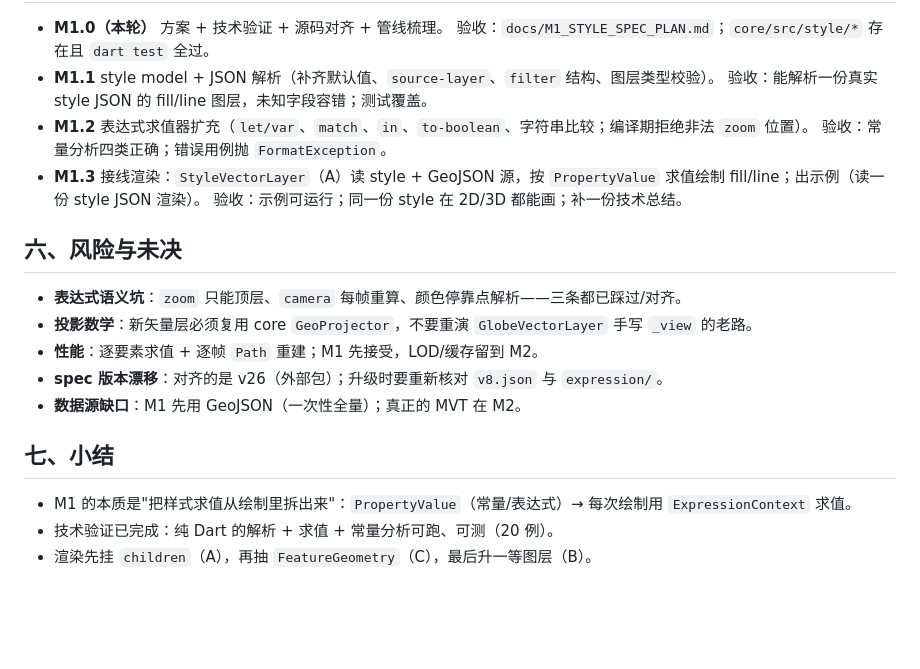
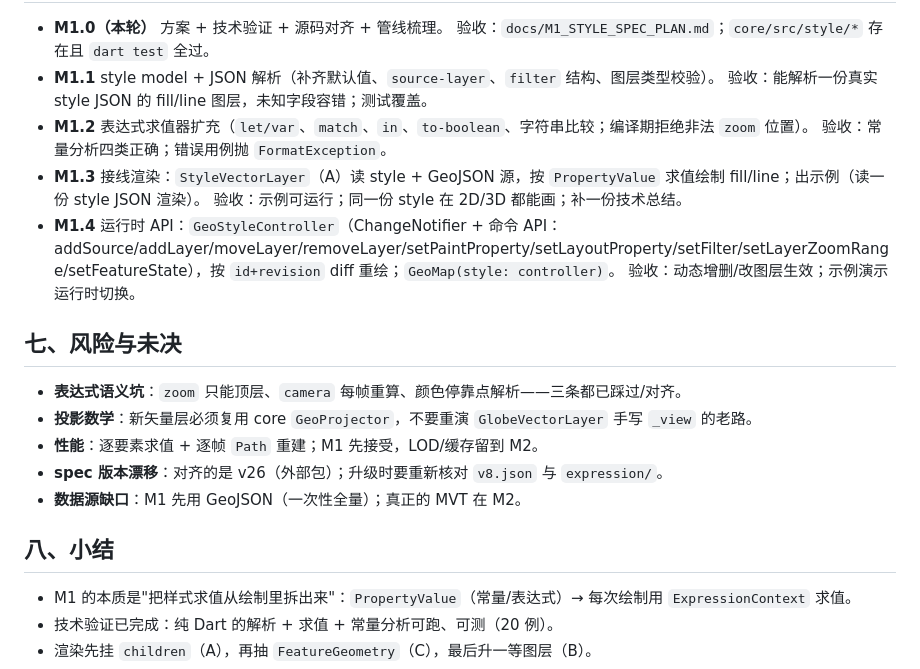
Before and after one commit to qziov/geo_map, a Markdown page: docs/M1_STYLE_SPEC_PLAN.md, the part around one of its changes. Rendered like a GitHub page; blank space fills up the shorter version.

```diff
--- a/docs/M1_STYLE_SPEC_PLAN.md
+++ b/docs/M1_STYLE_SPEC_PLAN.md
@@ -117,8 +194,10 @@ GeoMap
   验收：常量分析四类正确；错误用例抛 `FormatException`。
 - **M1.3** 接线渲染：`StyleVectorLayer`（A）读 style + GeoJSON 源，按 `PropertyValue` 求值绘制 fill/line；出示例（读一份 style JSON 渲染）。
   验收：示例可运行；同一份 style 在 2D/3D 都能画；补一份技术总结。
+- **M1.4** 运行时 API：`GeoStyleController`（ChangeNotifier + 命令 API：addSource/addLayer/moveLayer/removeLayer/setPaintProperty/setLayoutProperty/setFilter/setLayerZoomRange/setFeatureState），按 `id+revision` diff 重绘；`GeoMap(style: controller)`。
+  验收：动态增删/改图层生效；示例演示运行时切换。
 
-## 六、风险与未决
+## 七、风险与未决
 
 - **表达式语义坑**：`zoom` 只能顶层、`camera` 每帧重算、颜色停靠点解析——三条都已踩过/对齐。
 - **投影数学**：新矢量层必须复用 core `GeoProjector`，不要重演 `GlobeVectorLayer` 手写 `_view` 的老路。
@@ -126,7 +205,7 @@ GeoMap
 - **spec 版本漂移**：对齐的是 v26（外部包）；升级时要重新核对 `v8.json` 与 `expression/`。
 - **数据源缺口**：M1 先用 GeoJSON（一次性全量）；真正的 MVT 在 M2。
 
-## 七、小结
+## 八、小结
 
 - M1 的本质是"把样式求值从绘制里拆出来"：`PropertyValue`（常量/表达式）→ 每次绘制用 `ExpressionContext` 求值。
 - 技术验证已完成：纯 Dart 的解析 + 求值 + 常量分析可跑、可测（20 例）。
```
Also changed, not shown: other parts of docs/M1_STYLE_SPEC_PLAN.md (+78 -1 lines).
